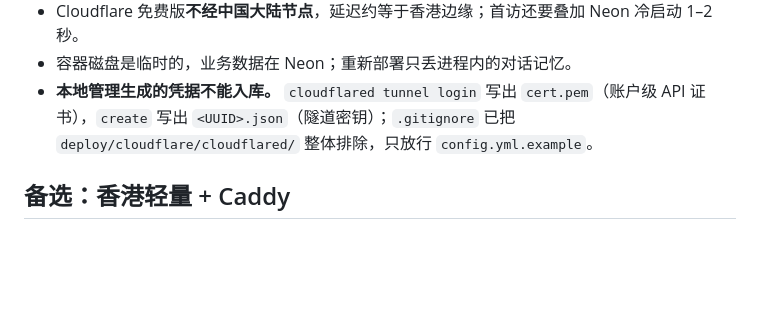
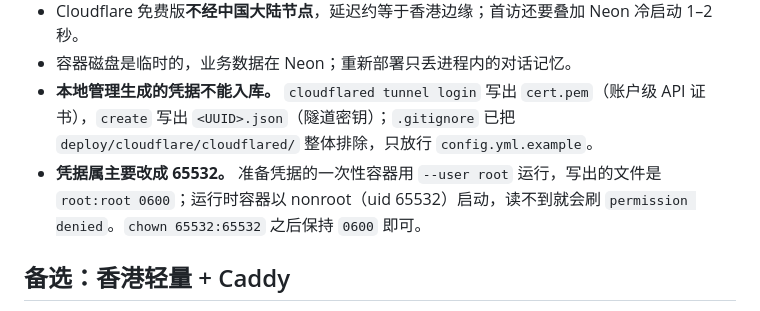
Before and after one commit to ningbojian/whodunit-ops, a Markdown page: docs/deployment.md, the part around the change. GitHub-like rendering; blank space fills up the shorter version.

```diff
--- a/docs/deployment.md
+++ b/docs/deployment.md
@@ -64,6 +64,7 @@ cd whodunit-ops && git pull && cd deploy/cloudflare && docker compose up -d --bu
 - Cloudflare 免费版**不经中国大陆节点**，延迟约等于香港边缘；首访还要叠加 Neon 冷启动 1–2 秒。
 - 容器磁盘是临时的，业务数据在 Neon；重新部署只丢进程内的对话记忆。
 - **本地管理生成的凭据不能入库。** `cloudflared tunnel login` 写出 `cert.pem`（账户级 API 证书），`create` 写出 `<UUID>.json`（隧道密钥）；`.gitignore` 已把 `deploy/cloudflare/cloudflared/` 整体排除，只放行 `config.yml.example`。
+- **凭据属主要改成 65532。** 准备凭据的一次性容器用 `--user root` 运行，写出的文件是 `root:root 0600`；运行时容器以 nonroot（uid 65532）启动，读不到就会刷 `permission denied`。`chown 65532:65532` 之后保持 `0600` 即可。
 
 ## 备选：香港轻量 + Caddy
 
```
Also changed, not shown: deploy/cloudflare/README.md (+9 -0 lines).
